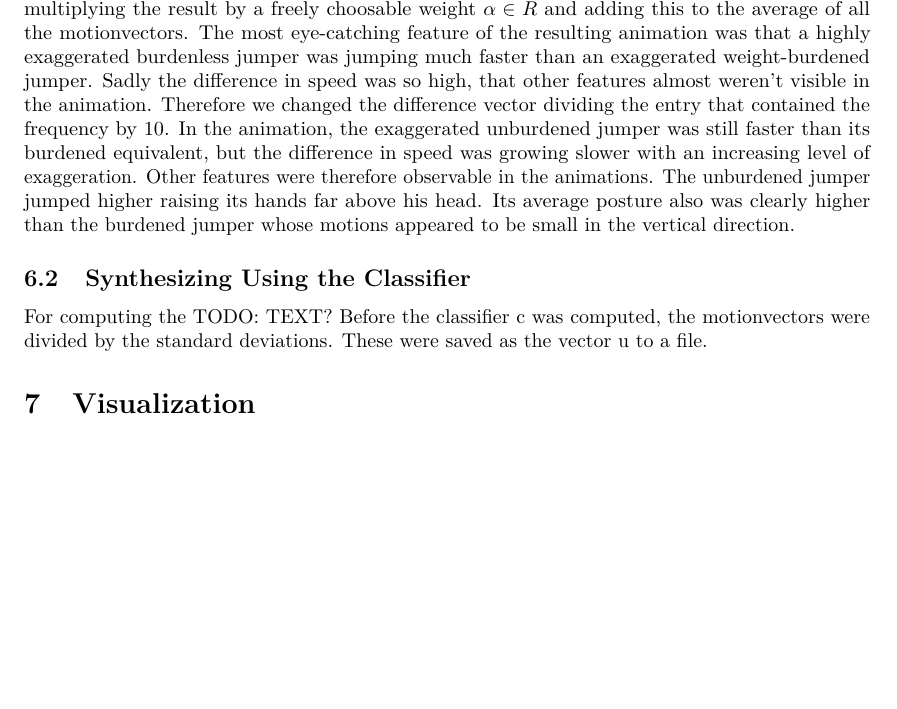
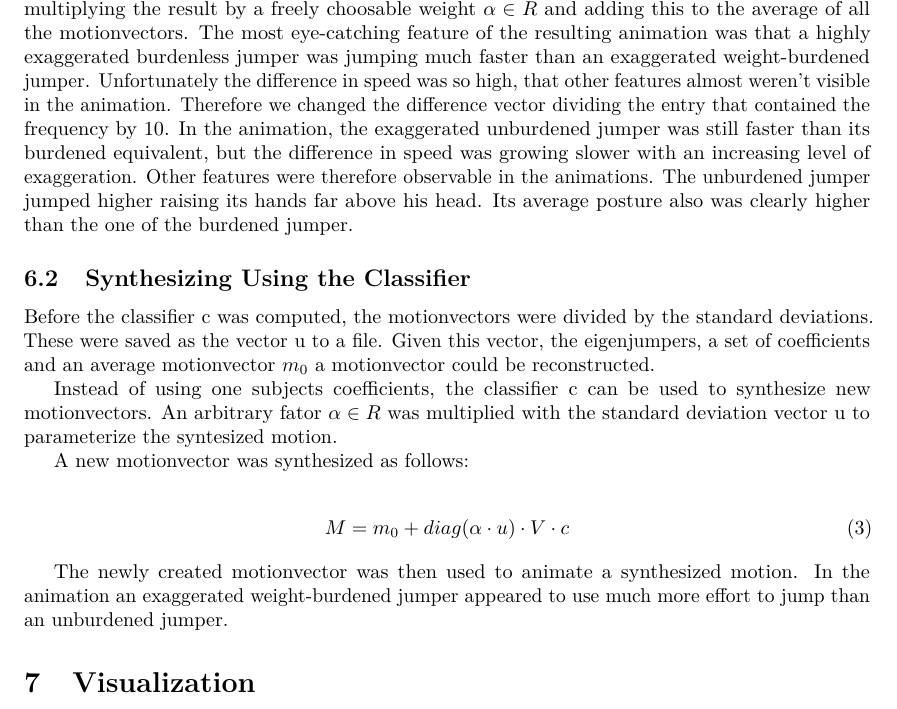
Before and after one commit to xamino/projekt_seminar_doku, a LaTeX document (doc.tex): part of page 14 of 16 before the commit and part of page 14 of 17 after it, cut so that both start at the same text, the shorter picture padded with empty space. Compiled offline with pdfLaTeX.

Commit message:
synthtisierung fertig

```diff
--- a/doc.tex
+++ b/doc.tex
@@ -413,17 +413,29 @@ It would be interesting to have a closer look to the motionvectors lying on the
 The points that lie beyond any of the two motionvectors would be exaggerations, either showing a really heavy burdened jumping motion or a very light unburdened motion.
 These points were calculated by building the difference between the two average points (the vector pointing from one of the points to the other) multiplying the result by a freely choosable weight $\alpha \in R$ and adding this to the average of all the motionvectors.
 The most eye-catching feature of the resulting animation was that a highly exaggerated burdenless jumper was jumping much faster than an exaggerated weight-burdened jumper.
-Sadly the difference in speed was so high, that other features almost weren't visible in the animation.
+Unfortunately the difference in speed was so high, that other features almost weren't visible in the animation.
 Therefore we changed the difference vector dividing the entry that contained the frequency by 10.
 In the animation, the exaggerated unburdened jumper was still faster than its burdened equivalent, but the difference in speed was growing slower with an increasing level of exaggeration.
 Other features were therefore observable in the animations.
 The unburdened jumper jumped higher raising its hands far above his head.
-Its average posture also was clearly higher than the burdened jumper whose motions appeared to be small in the vertical direction.
+Its average posture also was clearly higher than the one of the burdened jumper.
 
 \subsection{Synthesizing Using the Classifier}
 
-For computing the TODO: TEXT?
 Before the classifier c was computed, the motionvectors were divided by the standard deviations. These were saved as the vector u to a file.
+Given this vector, the eigenjumpers, a set of coefficients and an average motionvector $m_0$ a motionvector could be reconstructed.
+
+Instead of using one subjects coefficients, the classifier c can be used to synthesize new motionvectors.
+An arbitrary fator $\alpha \in R$ was multiplied with the standard deviation vector u to parameterize the syntesized motion.
+
+A new motionvector was synthesized as follows:
+
+\begin{align}
+	M = m_0 + diag(\alpha \cdot u) \cdot V \cdot c \label{eq:synthesis}
+\end{align}
+
+The newly created motionvector was then used to animate a synthesized motion.
+In the animation an exaggerated weight-burdened jumper appeared to use much more effort to jump than an unburdened jumper.
 
 \section{Visualization}
 
```
